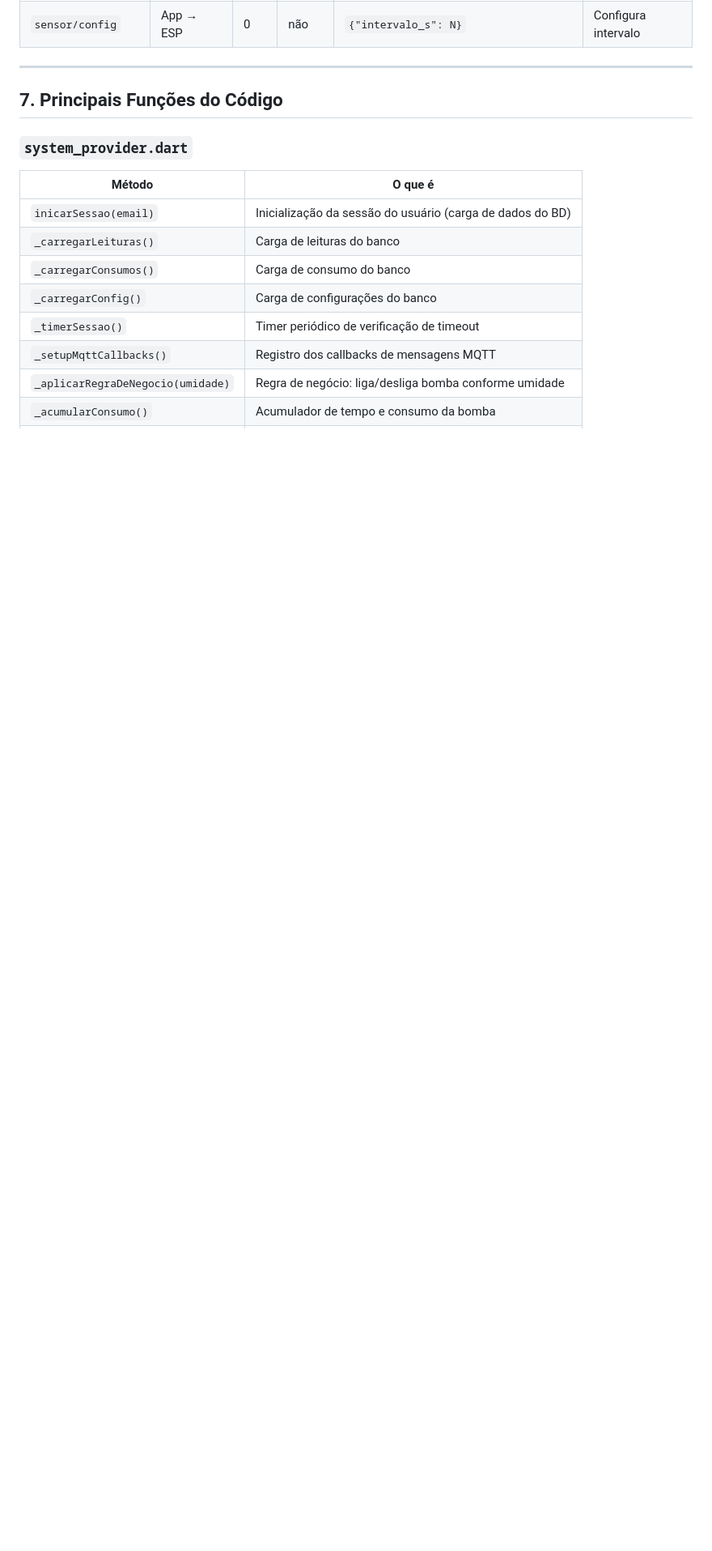
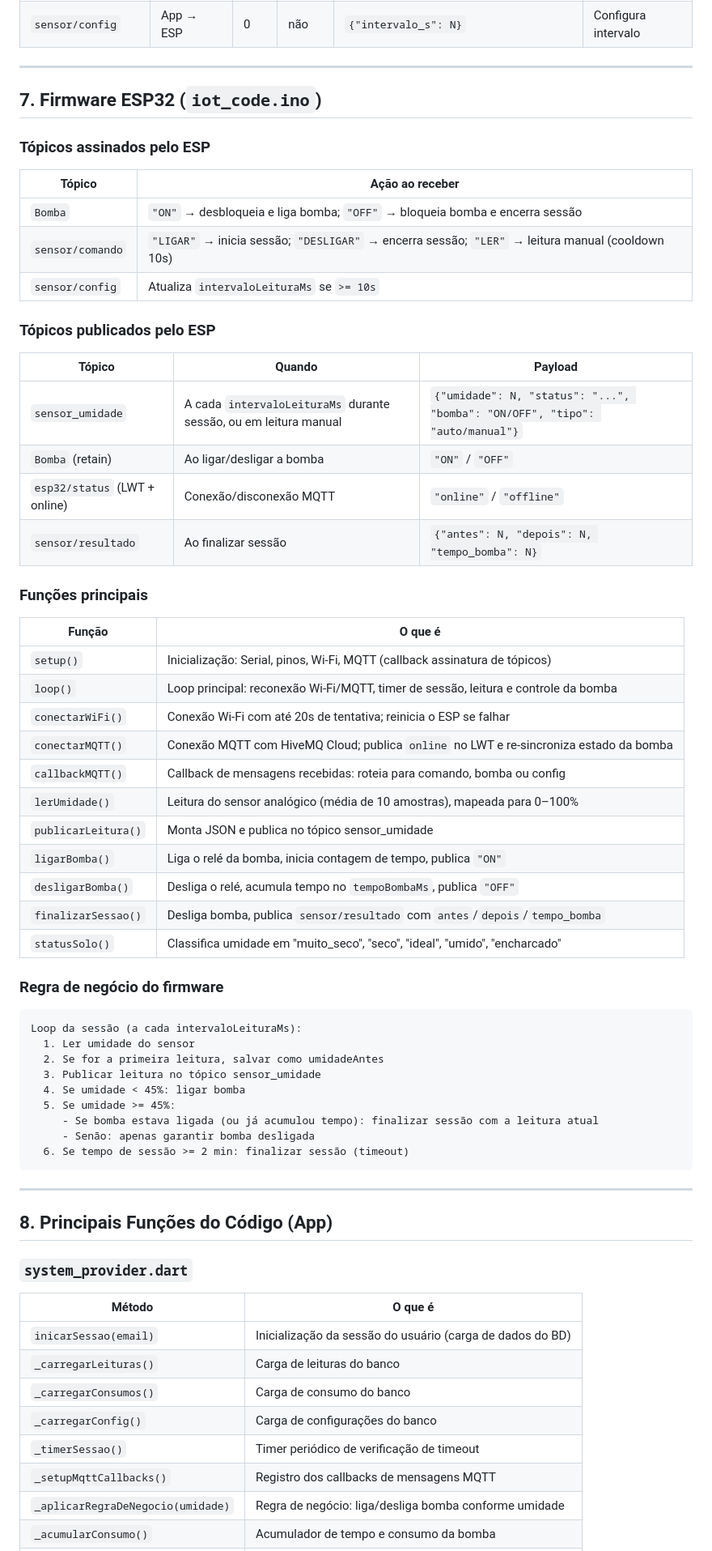
Before and after one commit to EJSeguro/controle-de-irrigacao, a Markdown page: docs/esquemas.md, the part around the change. Shown at 81% size. GitHub-like rendering; blank space fills up the shorter version.

Commit message:
docs: adiciona secao do firmware ESP32 (topicos, funcoes, regra de negocio)

````diff
--- a/docs/esquemas.md
+++ b/docs/esquemas.md
@@ -243,7 +243,58 @@ sequenceDiagram
 
 ---
 
-## 7. Principais Funções do Código
+## 7. Firmware ESP32 (`iot_code.ino`)
+
+### Tópicos assinados pelo ESP
+
+| Tópico | Ação ao receber |
+|--------|----------------|
+| `Bomba` | `"ON"` → desbloqueia e liga bomba; `"OFF"` → bloqueia bomba e encerra sessão |
+| `sensor/comando` | `"LIGAR"` → inicia sessão; `"DESLIGAR"` → encerra sessão; `"LER"` → leitura manual (cooldown 10s) |
+| `sensor/config` | Atualiza `intervaloLeituraMs` se `>= 10s` |
+
+### Tópicos publicados pelo ESP
+
+| Tópico | Quando | Payload |
+|--------|--------|---------|
+| `sensor_umidade` | A cada `intervaloLeituraMs` durante sessão, ou em leitura manual | `{"umidade": N, "status": "...", "bomba": "ON/OFF", "tipo": "auto/manual"}` |
+| `Bomba` (retain) | Ao ligar/desligar a bomba | `"ON"` / `"OFF"` |
+| `esp32/status` (LWT + online) | Conexão/disconexão MQTT | `"online"` / `"offline"` |
+| `sensor/resultado` | Ao finalizar sessão | `{"antes": N, "depois": N, "tempo_bomba": N}` |
+
+### Funções principais
+
+| Função | O que é |
+|--------|---------|
+| `setup()` | Inicialização: Serial, pinos, Wi-Fi, MQTT (callback assinatura de tópicos) |
+| `loop()` | Loop principal: reconexão Wi-Fi/MQTT, timer de sessão, leitura e controle da bomba |
+| `conectarWiFi()` | Conexão Wi‑Fi com até 20s de tentativa; reinicia o ESP se falhar |
+| `conectarMQTT()` | Conexão MQTT com HiveMQ Cloud; publica `online` no LWT e re-sincroniza estado da bomba |
+| `callbackMQTT()` | Callback de mensagens recebidas: roteia para comando, bomba ou config |
+| `lerUmidade()` | Leitura do sensor analógico (média de 10 amostras), mapeada para 0–100% |
+| `publicarLeitura()` | Monta JSON e publica no tópico sensor_umidade |
+| `ligarBomba()` | Liga o relé da bomba, inicia contagem de tempo, publica `"ON"` |
+| `desligarBomba()` | Desliga o relé, acumula tempo no `tempoBombaMs`, publica `"OFF"` |
+| `finalizarSessao()` | Desliga bomba, publica `sensor/resultado` com `antes`/`depois`/`tempo_bomba` |
+| `statusSolo()` | Classifica umidade em "muito_seco", "seco", "ideal", "umido", "encharcado" |
+
+### Regra de negócio do firmware
+
+```
+Loop da sessão (a cada intervaloLeituraMs):
+  1. Ler umidade do sensor
+  2. Se for a primeira leitura, salvar como umidadeAntes
+  3. Publicar leitura no tópico sensor_umidade
+  4. Se umidade < 45%: ligar bomba
+  5. Se umidade >= 45%:
+     - Se bomba estava ligada (ou já acumulou tempo): finalizar sessão com a leitura atual
+     - Senão: apenas garantir bomba desligada
+  6. Se tempo de sessão >= 2 min: finalizar sessão (timeout)
+```
+
+---
+
+## 8. Principais Funções do Código (App)
 
 ### `system_provider.dart`
 
````
